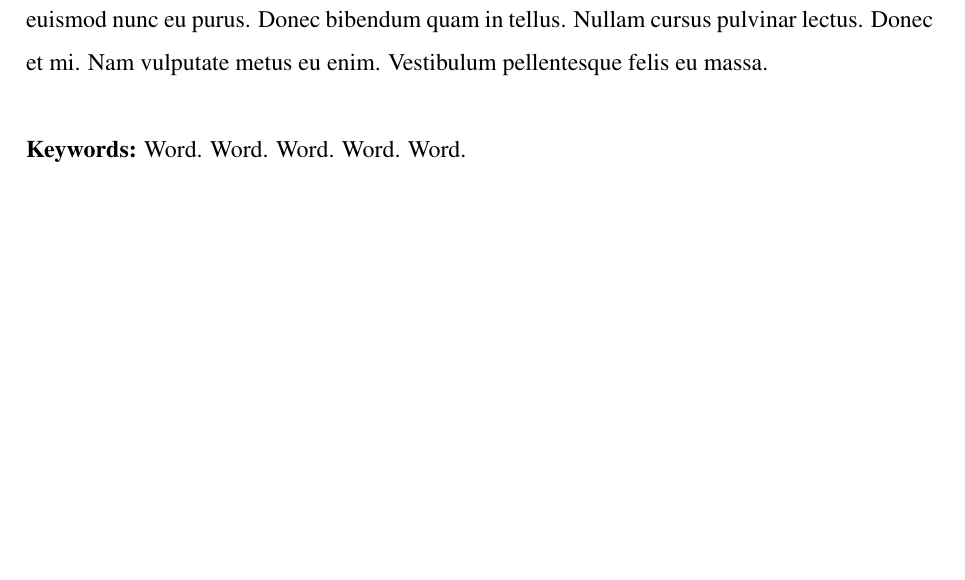
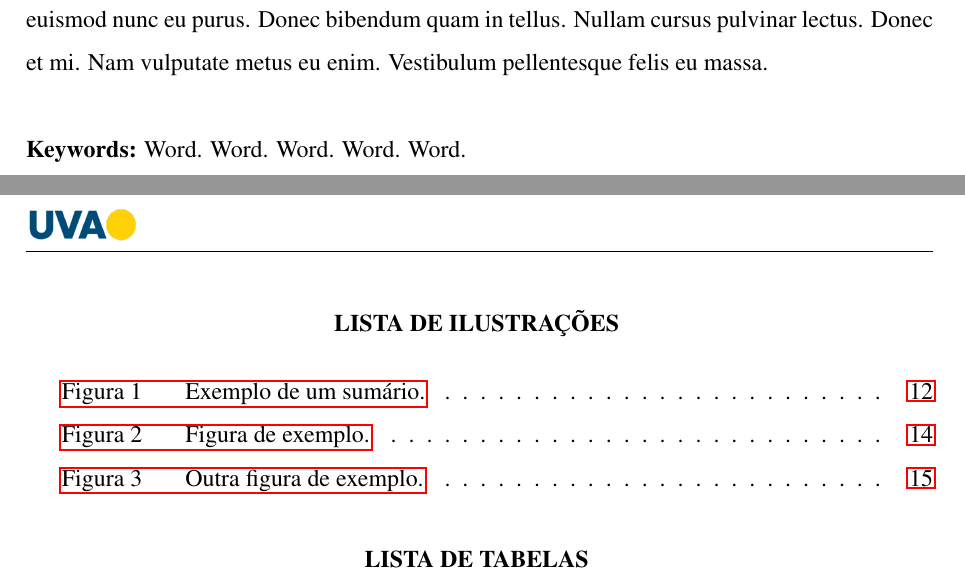
Before and after one commit to ViniciusALS/UVA_ABNT_Template, a LaTeX document (main.tex): part of page 8 of 16 before the commit and two parts of pages 8 and 9 of 18 after it, the two joined at a grey line, cut so that both start at the same text, the shorter picture padded with empty space. Compiled offline with pdfLaTeX.

Commit message:
Atualiza documento

```diff
--- a/main.tex
+++ b/main.tex
@@ -38,7 +38,7 @@
 
 % Configures biblatex
 \addbibresource{Referencias.bib}
-\AtBeginBibliography{\renewcommand*{\mkbibnamefamily}[1]{\textsc{#1}}}
+% \AtBeginBibliography{\renewcommand*{\mkbibnamefamily}[1]{\textsc{#1}}}
 
 
 % Sets lineheight
@@ -56,13 +56,23 @@
     {\hfill SUMÁRIO \hfill}%
 }
 
+\addto\captionsportuguese{
+    \renewcommand{\listfigurename}
+    {\hfill LISTA DE ILUSTRAÇÕES \hfill}
+}
+
+\addto\captionsportuguese{
+    \renewcommand{\listtablename}
+    {\hfill LISTA DE TABELAS \hfill}
+}
+
 \DeclareTOCStyleEntries[
   linefill=\dotfill,
   numwidth=35pt,
   numsep=1ex,
   dynnumwidth,
   indent=0pt
-]{tocline}{chapter,section,subsection,subsubsection}
+]{tocline}{chapter, section, subsection, subsubsection}
 
 \DeclareTOCStyleEntries[
     entryformat=\bfseries,
@@ -113,6 +123,11 @@
   {\normalfont\bfseries}{\thesubsubsection}{1em}{{#1}}
 
 
+  \captionsetup[figure]{font=small,labelfont=small}
+
+
+
+
 %%%%%%%%%%%%%%%%%%%%%%%%%%%%%%%%%%%%%%%%%%%%%%
 %%%%%%%%%%%%%% Valores do Documento %%%%%%%%%%
 %%%%%%%%%%%%%%%%%%%%%%%%%%%%%%%%%%%%%%%%%%%%%%
```
Also changed, not shown: main.tex (7 more changed lines).
